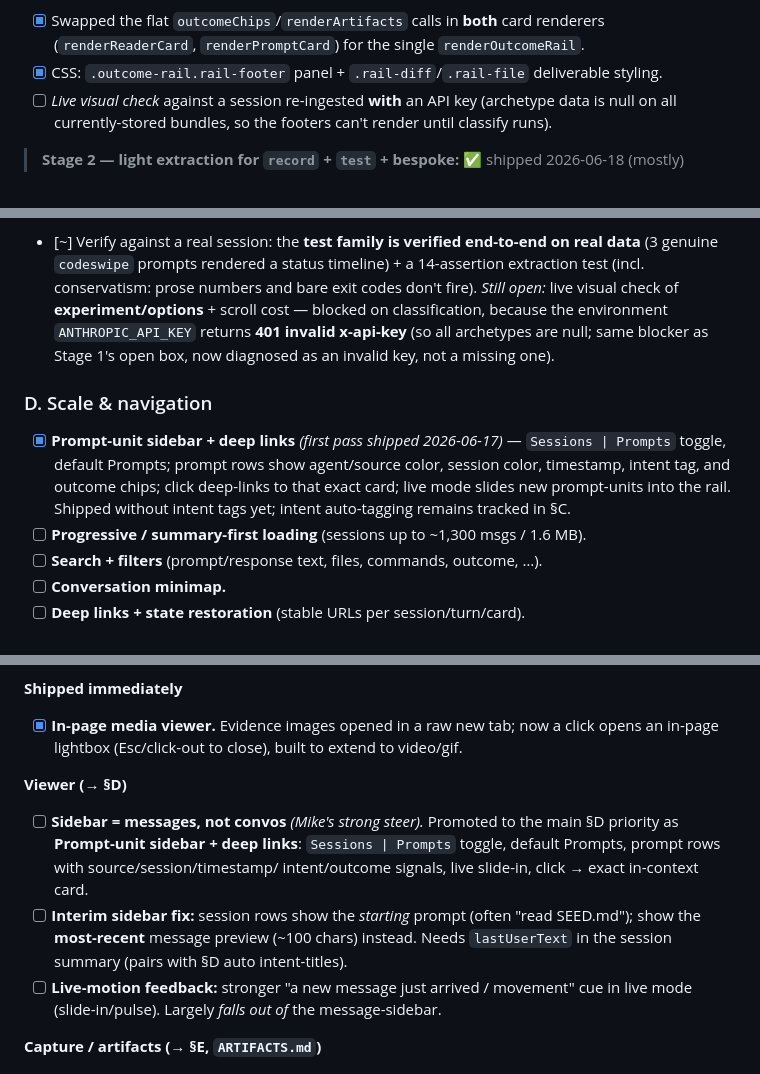
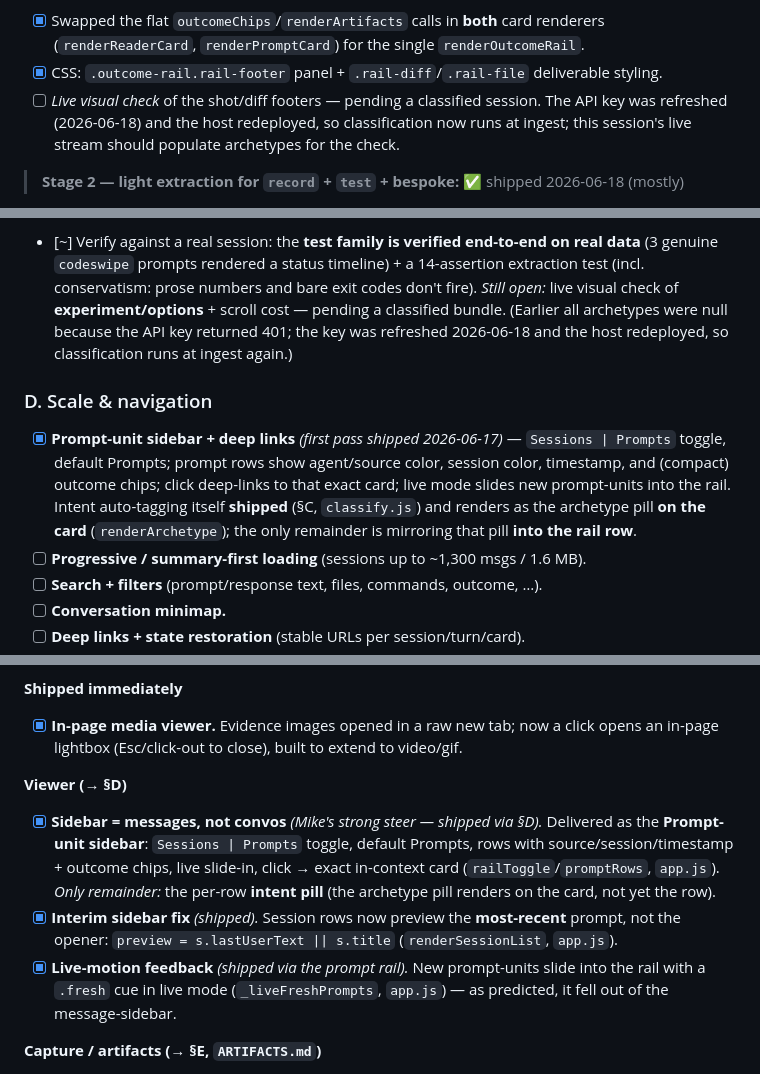
Before and after one commit to michaperki/VibeRate, a Markdown page: PROJECT_VIEW_PLAN.md, 3 parts joined by grey strips. GitHub-like rendering.

Commit message:
docs: reconcile checklists with shipped code
Several items were done in code but still marked open. Verified against
app.js and flipped:
- Sidebar = messages / interim preview / live-motion (Experiment 2) — all
  delivered by the prompt-unit rail (renderSessionList lastUserText preview,
  railToggle/promptRows, .fresh live cue).
- Reader append-not-rerender — refreshSessionReaderInPlace patches in place,
  preserving open <details> + scroll.
- ARTIFACTS: diff + test-status families shipped via the §C outcome rail.
- §D / ROADMAP: corrected the rail-row description — intent auto-tagging
  shipped (classify.js) and shows as the card pill; mirroring it into the
  rail row is the only remainder.
- Refreshed the stale "API key 401" notes (key rotated + host redeployed).
- ROADMAP: doc-reader is now the full-screen lightbox, not the compact overlay.

Co-Authored-By: Claude Opus 4.8 <noreply@anthropic.com>

```diff
--- a/PROJECT_VIEW_PLAN.md
+++ b/PROJECT_VIEW_PLAN.md
@@ -189,8 +189,9 @@ concept it changed — that link is the "living history."
 - [x] Swapped the flat `outcomeChips`/`renderArtifacts` calls in **both** card renderers
   (`renderReaderCard`, `renderPromptCard`) for the single `renderOutcomeRail`.
 - [x] CSS: `.outcome-rail.rail-footer` panel + `.rail-diff`/`.rail-file` deliverable styling.
-- [ ] *Live visual check* against a session re-ingested **with** an API key (archetype data is
-  null on all currently-stored bundles, so the footers can't render until classify runs).
+- [ ] *Live visual check* of the shot/diff footers — pending a classified session. The API key
+  was refreshed (2026-06-18) and the host redeployed, so classification now runs at ingest; this
+  session's live stream should populate archetypes for the check.
 >
 > **Stage 2 — light extraction for `record` + `test` + bespoke:** ✅ shipped 2026-06-18 (mostly)
 - [x] `src/prompts.js` emits a small `u.outcomeArtifact` (deterministic; no new capture, no
@@ -209,16 +210,17 @@ concept it changed — that link is the "living history."
 - [~] Verify against a real session: the **test family is verified end-to-end on real data**
   (3 genuine `codeswipe` prompts rendered a status timeline) + a 14-assertion extraction test
   (incl. conservatism: prose numbers and bare exit codes don't fire). *Still open:* live visual
-  check of **experiment/options** + scroll cost — blocked on classification, because the
-  environment `ANTHROPIC_API_KEY` returns **401 invalid x-api-key** (so all archetypes are null;
-  same blocker as Stage 1's open box, now diagnosed as an invalid key, not a missing one).
+  check of **experiment/options** + scroll cost — pending a classified bundle. (Earlier all
+  archetypes were null because the API key returned 401; the key was refreshed 2026-06-18 and the
+  host redeployed, so classification runs at ingest again.)
 
 ### D. Scale & navigation
 - [x] **Prompt-unit sidebar + deep links** *(first pass shipped 2026-06-17)* — `Sessions |
   Prompts` toggle, default Prompts; prompt rows show agent/source color, session
-  color, timestamp, intent tag, and outcome chips; click deep-links to that exact
-  card; live mode slides new prompt-units into the rail. Shipped without intent
-  tags yet; intent auto-tagging remains tracked in §C.
+  color, timestamp, and (compact) outcome chips; click deep-links to that exact
+  card; live mode slides new prompt-units into the rail. Intent auto-tagging itself
+  **shipped** (§C, `classify.js`) and renders as the archetype pill **on the card**
+  (`renderArchetype`); the only remainder is mirroring that pill **into the rail row**.
 - [ ] **Progressive / summary-first loading** (sessions up to ~1,300 msgs / 1.6 MB).
 - [ ] **Search + filters** (prompt/response text, files, commands, outcome, …).
 - [ ] **Conversation minimap.**
@@ -279,15 +281,16 @@ captured before/after). New observations, categorized:
   opens an in-page lightbox (Esc/click-out to close), built to extend to video/gif.
 
 **Viewer (→ §D)**
-- [ ] **Sidebar = messages, not convos** *(Mike's strong steer).* Promoted to
-  the main §D priority as **Prompt-unit sidebar + deep links**: `Sessions |
-  Prompts` toggle, default Prompts, prompt rows with source/session/timestamp/
-  intent/outcome signals, live slide-in, click → exact in-context card.
-- [ ] **Interim sidebar fix:** session rows show the *starting* prompt (often
-  "read SEED.md"); show the **most-recent** message preview (~100 chars) instead.
-  Needs `lastUserText` in the session summary (pairs with §D auto intent-titles).
-- [ ] **Live-motion feedback:** stronger "a new message just arrived / movement"
-  cue in live mode (slide-in/pulse). Largely *falls out of* the message-sidebar.
+- [x] **Sidebar = messages, not convos** *(Mike's strong steer — shipped via §D).*
+  Delivered as the **Prompt-unit sidebar**: `Sessions | Prompts` toggle, default
+  Prompts, rows with source/session/timestamp + outcome chips, live slide-in, click →
+  exact in-context card (`railToggle`/`promptRows`, `app.js`). *Only remainder:* the
+  per-row **intent pill** (the archetype pill renders on the card, not yet the row).
+- [x] **Interim sidebar fix** *(shipped).* Session rows now preview the **most-recent**
+  prompt, not the opener: `preview = s.lastUserText || s.title` (`renderSessionList`, `app.js`).
+- [x] **Live-motion feedback** *(shipped via the prompt rail).* New prompt-units slide
+  into the rail with a `.fresh` cue in live mode (`_liveFreshPrompts`, `app.js`) — as
+  predicted, it fell out of the message-sidebar.
 
 **Capture / artifacts (→ §E, `ARTIFACTS.md`)**
 - [x] **GIF / short-clip capture** *(shipped 2026-06-17).* `vbrt shot <url> --clip
```
Also changed, not shown: other parts of PROJECT_VIEW_PLAN.md (+3 -2 lines), ARTIFACTS.md (+3 -2 lines), ROADMAP.md (+5 -3 lines).
